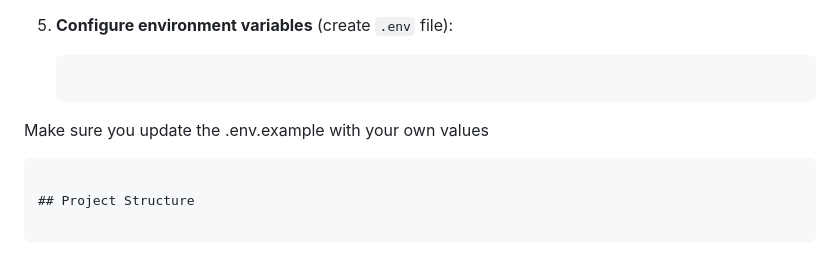
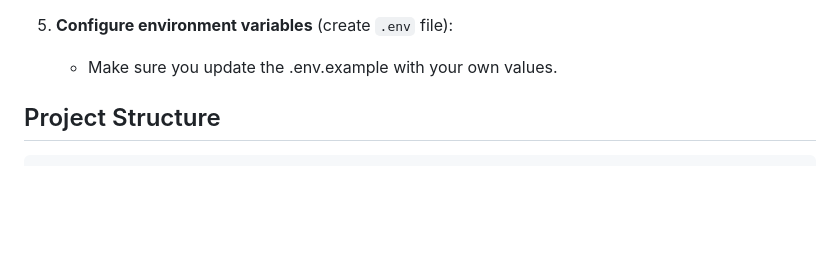
Before and after one commit to adaofeliz/image-to-text-app, a Markdown page: README.md, the part around the change. Rendered like a GitHub page; blank space fills up the shorter version.

````diff
--- a/README.md
+++ b/README.md
@@ -64,9 +64,8 @@ A FastAPI-based REST API service that provides OCR (Optical Character Recognitio
    - Ollama API: `http://localhost:11434`
 
 5. **Configure environment variables** (create `.env` file):
-   ```env
-  Make sure you update the .env.example with your own values
-   ```
+   - Make sure you update the .env.example with your own values.
+
 
 ## Project Structure
 
````
